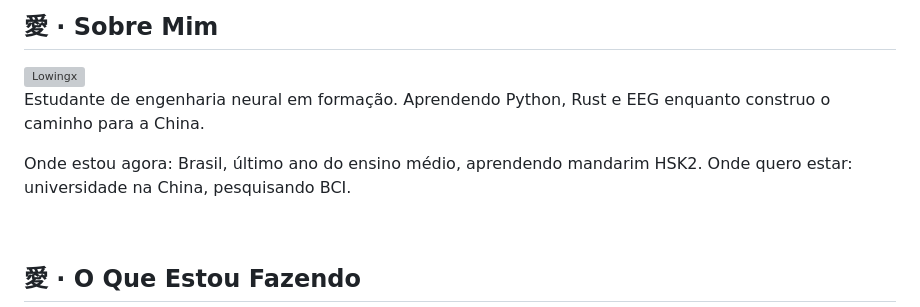
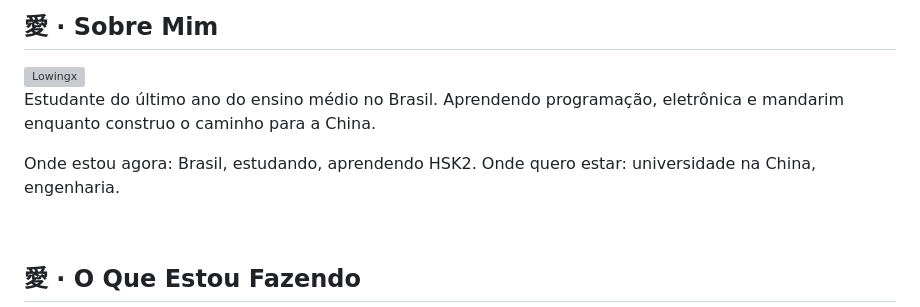
Before and after one commit to Lowingx/Lowingx, a Markdown page: README.md, the part around the change. Drawn GitHub-style; grey boxes are pictures that could not be loaded.

Commit message:
fix: accurate 'sobre mim' section

```diff
--- a/README.md
+++ b/README.md
@@ -20,10 +20,10 @@
 
 <img align="right" width="250" src="assets/avatar.svg" alt="Lowingx" />
 
-Estudante de engenharia neural em formação. Aprendendo Python, Rust e EEG enquanto construo o caminho para a China.
+Estudante do último ano do ensino médio no Brasil. Aprendendo programação, eletrônica e mandarim enquanto construo o caminho para a China.
 
-Onde estou agora: Brasil, último ano do ensino médio, aprendendo mandarim HSK2.
-Onde quero estar: universidade na China, pesquisando BCI.
+Onde estou agora: Brasil, estudando, aprendendo HSK2.
+Onde quero estar: universidade na China, engenharia.
 
 <br clear="right"/>
 
```
